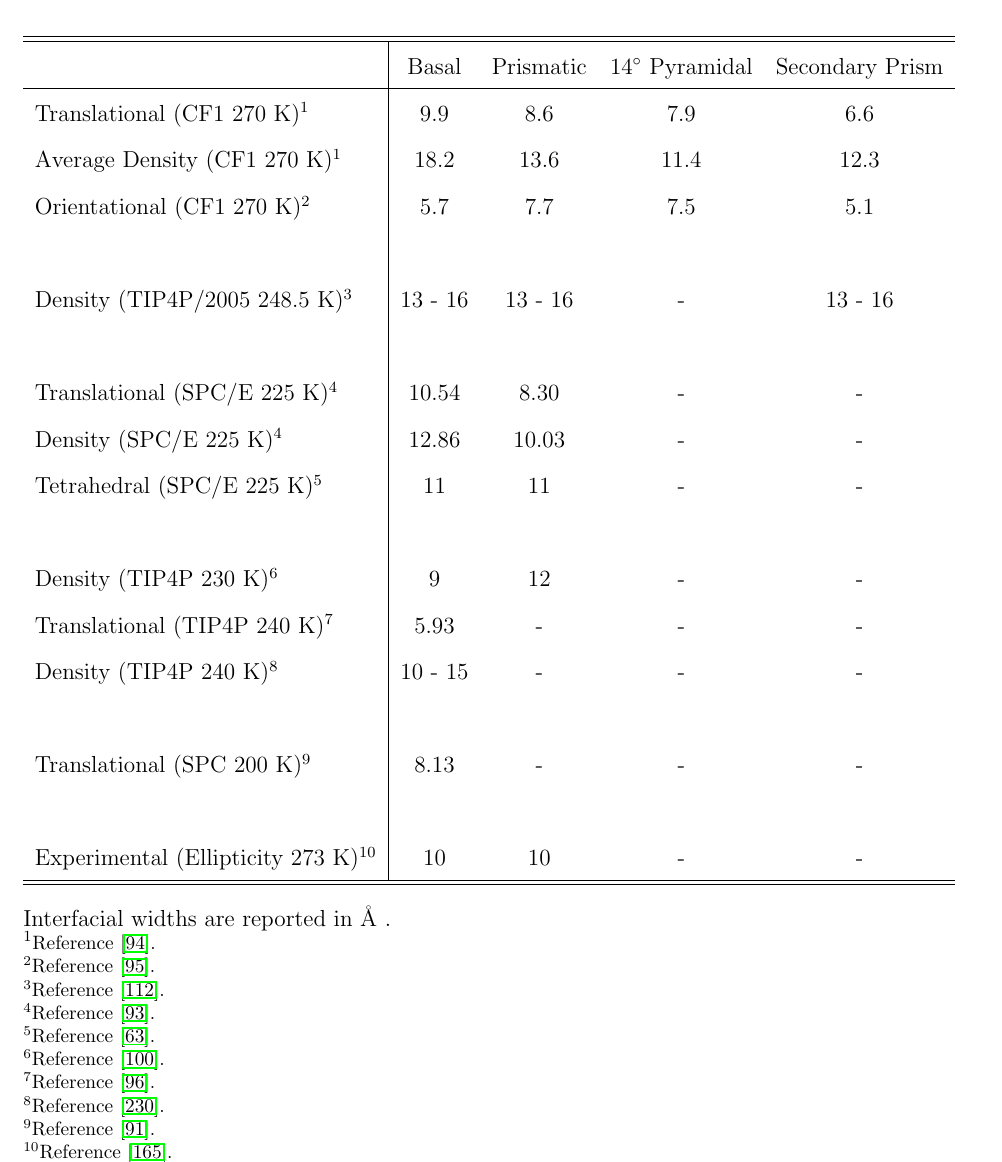
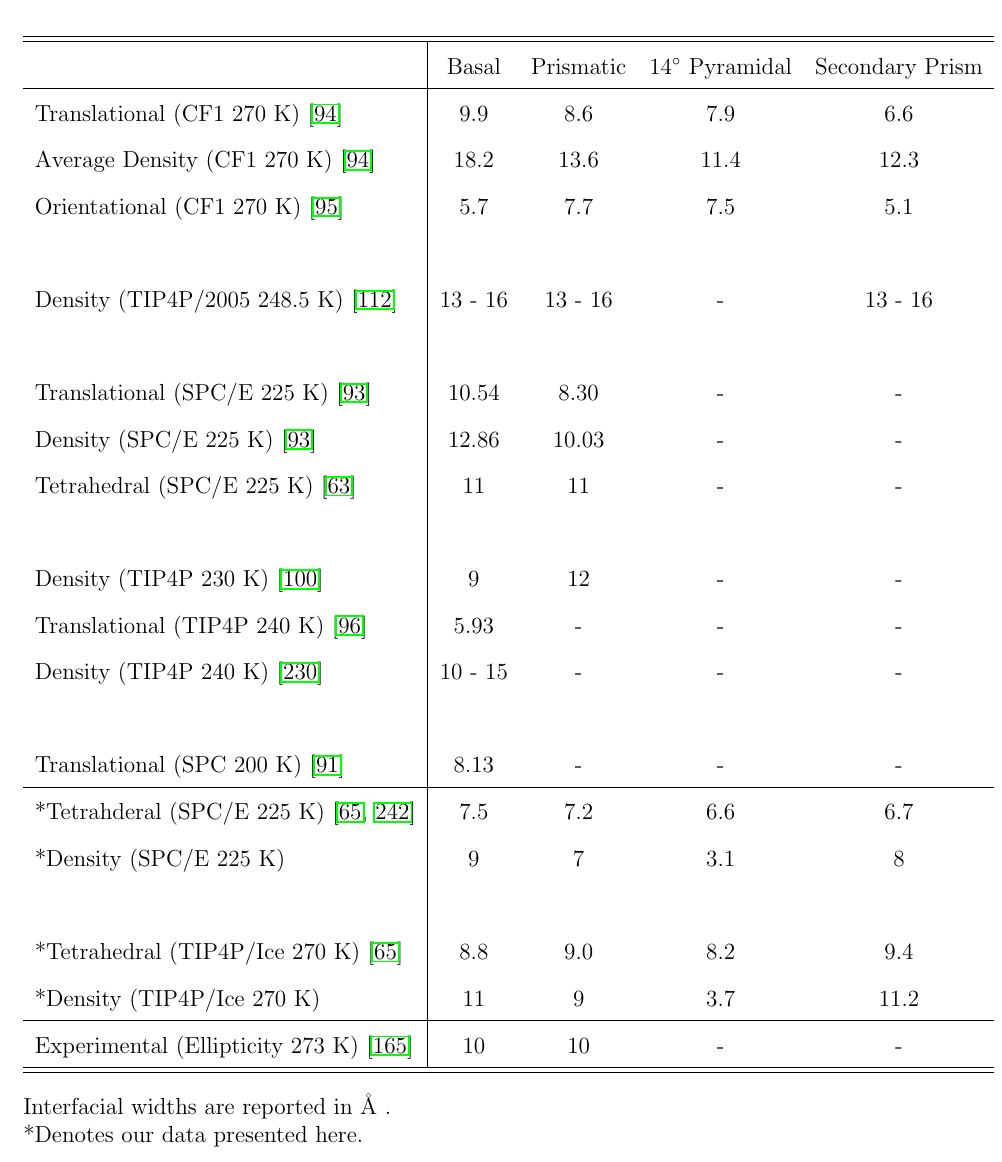
Before and after one commit to Patrick-Louden/Dissertation, a LaTeX thesis (LoudenThesis/Louden_Thesis.tex, which reads LoudenThesis/Chapters/structuralWidth.tex): part of page 92 of 182, cut so that both start at the same text. Compiled offline with pdfLaTeX.

Commit message:
str width

```diff
--- a/LoudenThesis/Chapters/structuralWidth.tex
+++ b/LoudenThesis/Chapters/structuralWidth.tex
@@ -476,40 +472,39 @@ bulk liquid domains.
 \hline
 & Basal & Prismatic & 14\degree~Pyramidal & Secondary Prism \\
 \hline
-Translational (CF1 270~K)\footnotemark[1] & 9.9 & 8.6  & 7.9 & 6.6 \\
-Average Density (CF1 270~K)\footnotemark[1] & 18.2 & 13.6 & 11.4 & 12.3 \\
-Orientational (CF1 270~K)\footnotemark[2] & 5.7 & 7.7 & 7.5 & 5.1 \\
+Translational (CF1 270~K) \cite{Hayward2001} & 9.9 & 8.6  & 7.9 & 6.6 \\
+Average Density (CF1 270~K) \cite{Hayward2001} & 18.2 & 13.6 & 11.4 & 12.3 \\
+Orientational (CF1 270~K) \cite{Hayward2002} & 5.7 & 7.7 & 7.5 & 5.1 \\
 \\
-Density (TIP4P/2005 248.5~K)\footnotemark[3] & 13~-~16 & 13~-~16 & - &
+Density (TIP4P/2005 248.5~K) \cite{Benet2014} & 13~-~16 & 13~-~16 & - &
                                                                     13~-~16 \\
 \\
-Translational (SPC/E 225~K)\footnotemark[4] & 10.54 & 8.30 & - & - \\
-Density (SPC/E 225~K)\footnotemark[4] & 12.86 & 10.03 & - & -
+Translational (SPC/E 225~K) \cite{Bryk2002} & 10.54 & 8.30 & - & - \\
+Density (SPC/E 225~K) \cite{Bryk2002} & 12.86 & 10.03 & - & -
 \\
-Tetrahedral (SPC/E 225~K)\footnotemark[5] & 11 & 11 & - & - \\
+Tetrahedral (SPC/E 225~K) \cite{Bryk2004} & 11 & 11 & - & - \\
 \\
-Density (TIP4P 230~K)\footnotemark[6] & 9 & 12 & - & - \\
-Translational (TIP4P 240~K)\footnotemark[7] & 5.93 & - & - & - \\
-Density (TIP4P 240~K)\footnotemark[8] & 10~-~15 & - & - & - \\
+Density (TIP4P 230~K) \cite{Nada1995} & 9 & 12 & - & - \\
+Translational (TIP4P 240~K) \cite{Karim1988} & 5.93 & - & - & - \\
+Density (TIP4P 240~K) \cite{Karim1987} & 10~-~15 & - & - & - \\
 \\
-Translational (SPC 200~K)\footnotemark[9] & 8.13 & - & - & - \\
+Translational (SPC 200~K) \cite{Karim1990} & 8.13 & - & - & - \\
+\hline
+*Tetrahderal (SPC/E 225~K) \cite{Louden2013,Louden2017} & 7.5 & 7.2 & 6.6 & 6.7 \\
+*Density (SPC/E 225~K) & 9 & 7 & 3.1 & 8 \\
 \\
-Experimental (Ellipticity 273~K)\footnotemark[10] & 10 & 10 & - & - \\
+*Tetrahedral (TIP4P/Ice 270~K) \cite{Louden2017} & 8.8 & 9.0 & 8.2 &
+                                                                    9.4
+  \\
+*Density (TIP4P/Ice 270~K) & 11 & 9 & 3.7 & 11.2 \\
+\hline
+Experimental (Ellipticity 273~K) \cite{Beaglehole1993} & 10 & 10 & - & - \\
 \hline
 \hline
 \end{tabular}
 \flushleft
 Interfacial widths are reported in \AA~. \\
-  \footnotemark[1]\footnotesize{Reference \cite{Hayward2001}.} \\
-  \footnotemark[2]\footnotesize{Reference \cite{Hayward2002}.} \\
-  \footnotemark[3]\footnotesize{Reference \cite{Benet2014}.} \\
-  \footnotemark[4]\footnotesize{Reference \cite{Bryk2002}.} \\
-  \footnotemark[5]\footnotesize{Reference \cite{Bryk2004}.} \\
-  \footnotemark[6]\footnotesize{Reference \cite{Nada1995}.} \\
-  \footnotemark[7]\footnotesize{Reference \cite{Karim1988}.} \\
-  \footnotemark[8]\footnotesize{Reference \cite{Karim1987}.} \\
-  \footnotemark[9]\footnotesize{Reference \cite{Karim1990}.} \\
-  \footnotemark[10]\footnotesize{Reference \cite{Beaglehole1993}.} \\
+*Denotes our data presented here. \\
 \end{table}
 
 Using the SPC/E model, Bryk and Haymet estimated interfacial widths
```
Also changed, not shown: LoudenThesis/Chapters/structuralWidth.tex (18 more changed lines).
